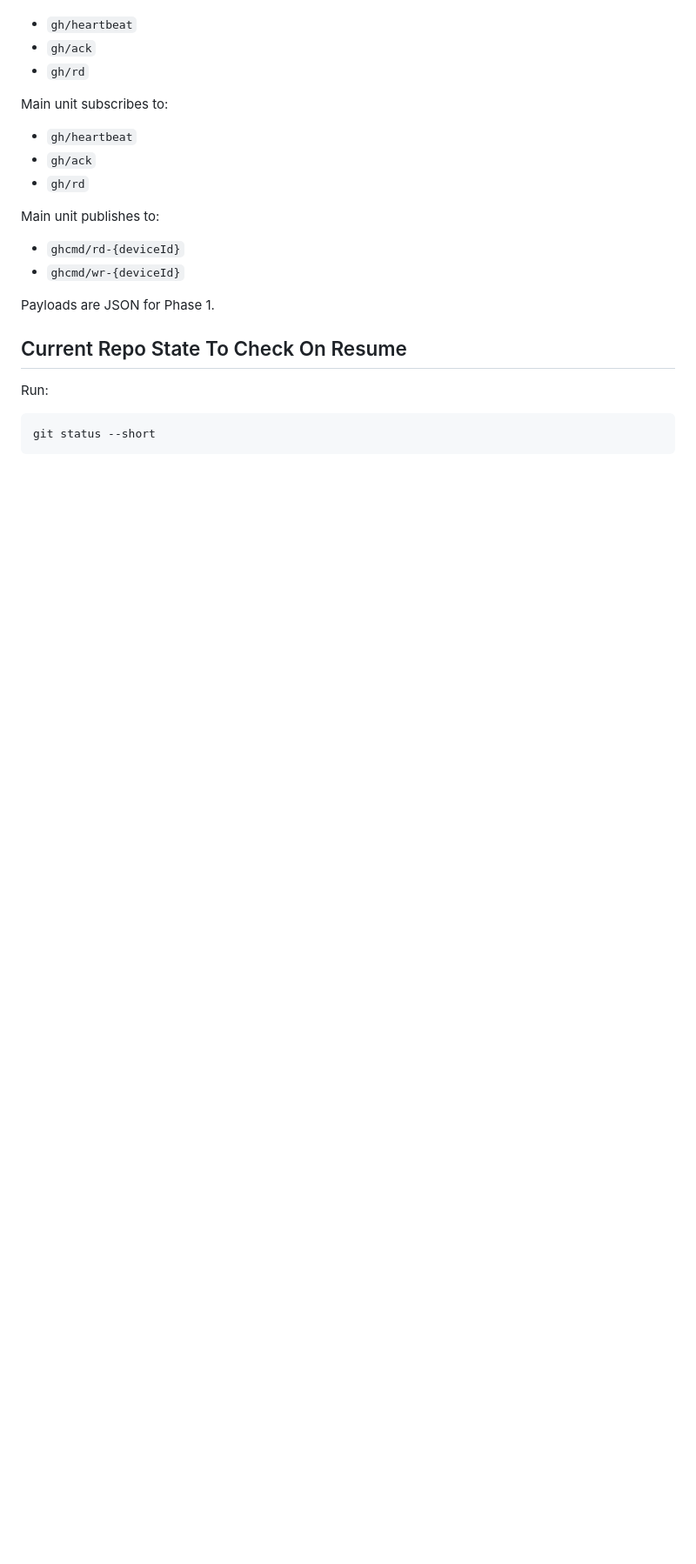
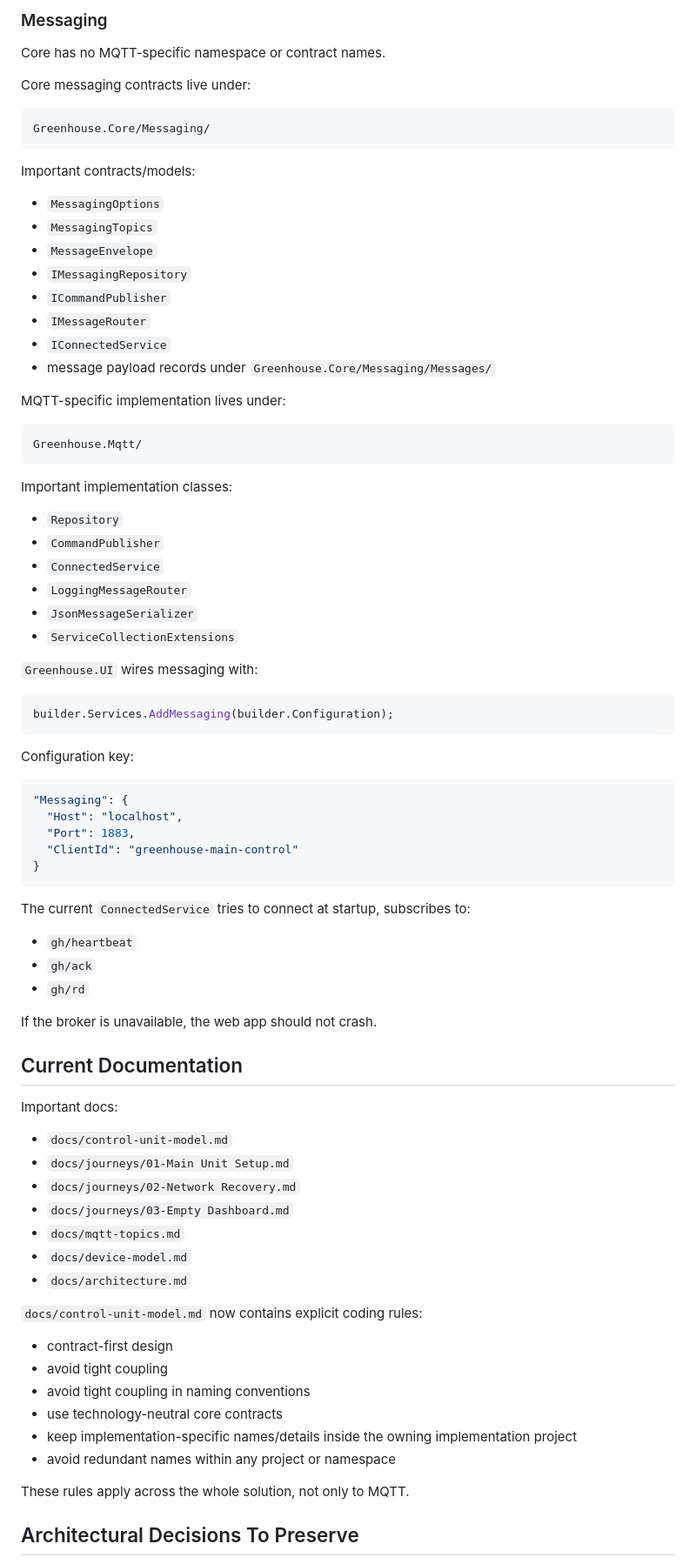
Before and after one commit to thedrewdz/Greenhouse, a Markdown page: docs/agent-handoff.md, the part around one of its changes. Shown at 87% size. Drawn GitHub-style; blank space fills up the shorter version.

````diff
--- a/docs/agent-handoff.md
+++ b/docs/agent-handoff.md
@@ -45,26 +83,85 @@ Peripheral publish topics:
+### Messaging
+
+Core has no MQTT-specific namespace or contract names.
+
+Core messaging contracts live under:
+
+```text
+Greenhouse.Core/Messaging/
+```
+
+Important contracts/models:
+
+- `MessagingOptions`
+- `MessagingTopics`
+- `MessageEnvelope`
+- `IMessagingRepository`
+- `ICommandPublisher`
+- `IMessageRouter`
+- `IConnectedService`
+- message payload records under `Greenhouse.Core/Messaging/Messages/`
+
+MQTT-specific implementation lives under:
+
+```text
+Greenhouse.Mqtt/
+```
+
+Important implementation classes:
+
+- `Repository`
+- `CommandPublisher`
+- `ConnectedService`
+- `LoggingMessageRouter`
+- `JsonMessageSerializer`
+- `ServiceCollectionExtensions`
+
+`Greenhouse.UI` wires messaging with:
+
+```csharp
+builder.Services.AddMessaging(builder.Configuration);
+```
+
+Configuration key:
+
+```json
+"Messaging": {
+  "Host": "localhost",
+  "Port": 1883,
+  "ClientId": "greenhouse-main-control"
+}
+```
+
+The current `ConnectedService` tries to connect at startup, subscribes to:
 
 - `gh/heartbeat`
 - `gh/ack`
 - `gh/rd`
 
-Main unit subscribes to:
+If the broker is unavailable, the web app should not crash.
 
-- `gh/heartbeat`
-- `gh/ack`
-- `gh/rd`
+## Current Documentation
 
-Main unit publishes to:
+Important docs:
 
-- `ghcmd/rd-{deviceId}`
-- `ghcmd/wr-{deviceId}`
+- `docs/control-unit-model.md`
+- `docs/journeys/01-Main Unit Setup.md`
+- `docs/journeys/02-Network Recovery.md`
+- `docs/journeys/03-Empty Dashboard.md`
+- `docs/mqtt-topics.md`
+- `docs/device-model.md`
+- `docs/architecture.md`
 
-Payloads are JSON for Phase 1.
+`docs/control-unit-model.md` now contains explicit coding rules:
 
-## Current Repo State To Check On Resume
+- contract-first design
+- avoid tight coupling
+- avoid tight coupling in naming conventions
+- use technology-neutral core contracts
+- keep implementation-specific names/details inside the owning implementation project
+- avoid redundant names within any project or namespace
 
-Run:
+These rules apply across the whole solution, not only to MQTT.
 
-```powershell
-git status --short
-```
+## Architectural Decisions To Preserve
 
````
Also changed, not shown: other parts of docs/agent-handoff.md (+95 -73 lines).
